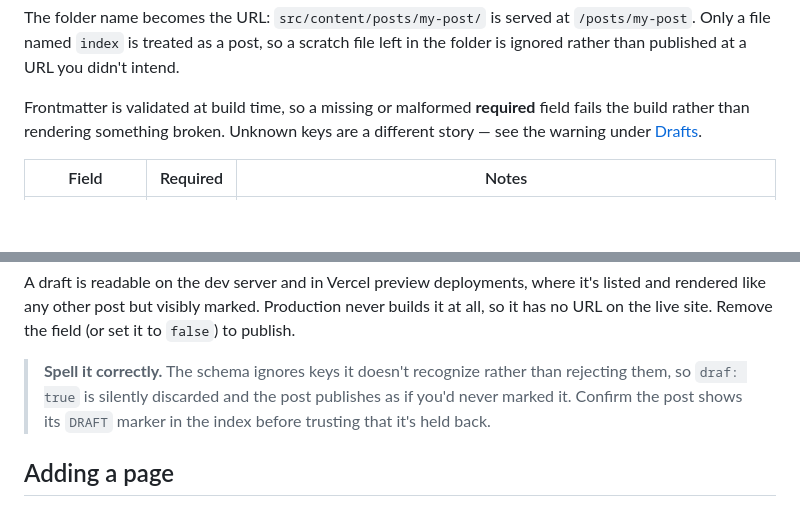
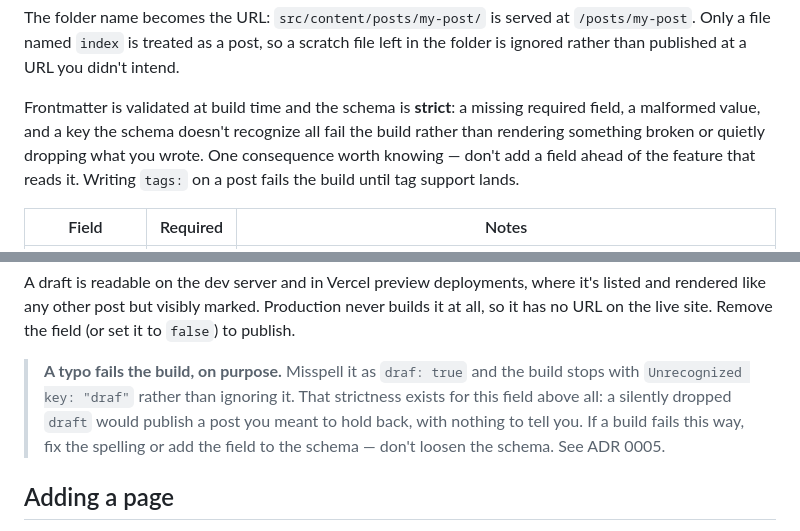
Before and after one commit to tommyokeefe/flotsam-wtf, a Markdown page: README.md, 2 parts joined by grey strips. Rendered like a GitHub page; blank space fills up the shorter version.

Commit message:
Correct README now that frontmatter is strict
The draft warning added here described the old behaviour: it told authors
that a misspelled key is silently dropped and to confirm the DRAFT marker
before trusting a post is held back. #31 makes the posts schema strict, so
an unrecognized key now fails the build outright and that workaround is
both unnecessary and wrong.

Rewrites the warning to say a typo stops the build, and not to loosen the
schema when it does. Also corrects the validation paragraph, which said
unknown keys were "a different story", and notes the consequence authors
will actually hit: a field added ahead of the feature that reads it (e.g.
`tags:`) fails the build until that feature lands.

Depends on #31; the ADR 0005 reference resolves when it merges.

Co-Authored-By: Claude Opus 5 <noreply@anthropic.com>
Claude-Session: https://claude.ai/code/session_01Vb44qpwPBoLUkAwFM2m6uM

```diff
--- a/README.md
+++ b/README.md
@@ -32,9 +32,12 @@ The folder name becomes the URL: `src/content/posts/my-post/` is served at
 file left in the folder is ignored rather than published at a URL you didn't
 intend.
 
-Frontmatter is validated at build time, so a missing or malformed **required**
-field fails the build rather than rendering something broken. Unknown keys are a
-different story — see the warning under [Drafts](#drafts).
+Frontmatter is validated at build time and the schema is **strict**: a missing
+required field, a malformed value, and a key the schema doesn't recognize all
+fail the build rather than rendering something broken or quietly dropping what
+you wrote. One consequence worth knowing — don't add a field ahead of the
+feature that reads it. Writing `tags:` on a post fails the build until tag
+support lands.
 
 | Field | Required | Notes |
 |---|---|---|
@@ -60,10 +63,12 @@ it's listed and rendered like any other post but visibly marked. Production
 never builds it at all, so it has no URL on the live site. Remove the field (or
 set it to `false`) to publish.
 
-> **Spell it correctly.** The schema ignores keys it doesn't recognize rather
-> than rejecting them, so `draf: true` is silently discarded and the post
-> publishes as if you'd never marked it. Confirm the post shows its `DRAFT`
-> marker in the index before trusting that it's held back.
+> **A typo fails the build, on purpose.** Misspell it as `draf: true` and the
+> build stops with `Unrecognized key: "draf"` rather than ignoring it. That
+> strictness exists for this field above all: a silently dropped `draft` would
+> publish a post you meant to hold back, with nothing to tell you. If a build
+> fails this way, fix the spelling or add the field to the schema — don't
+> loosen the schema. See ADR 0005.
 
 ## Adding a page
 
```
